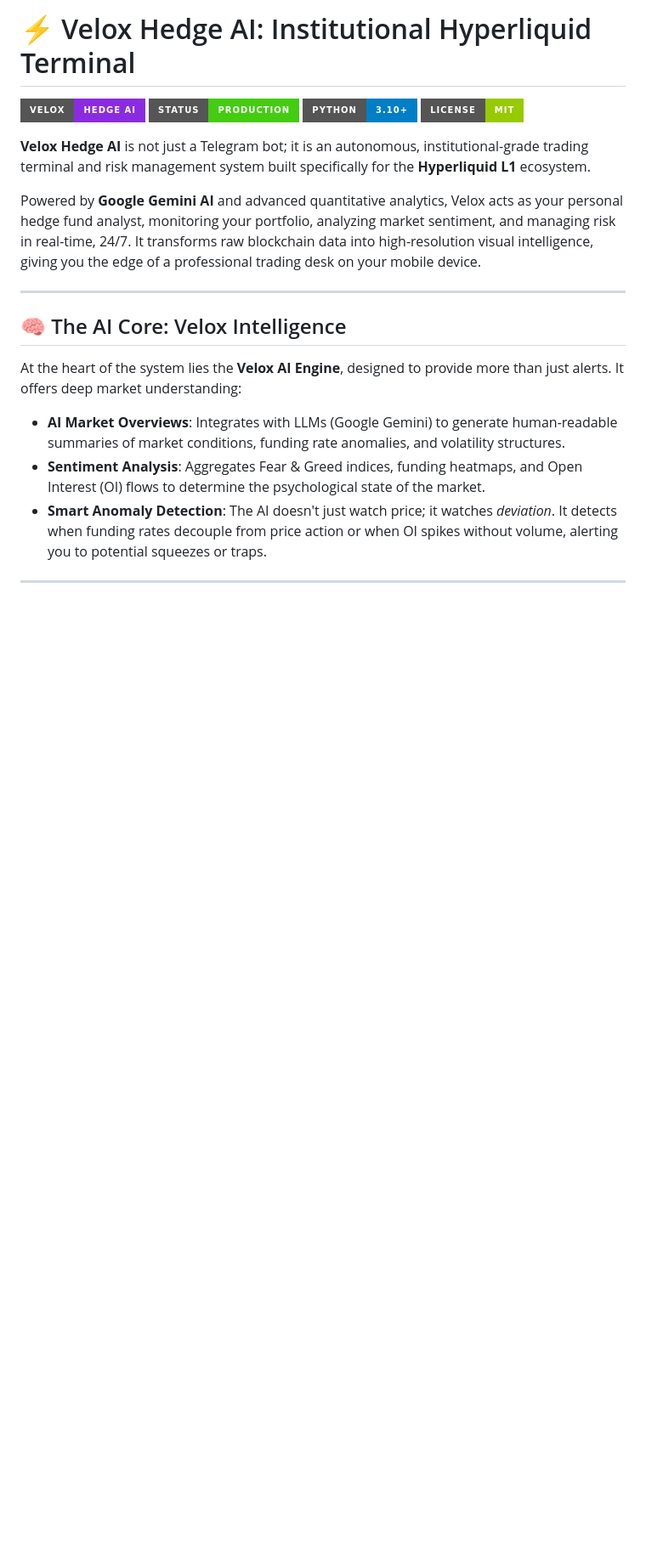
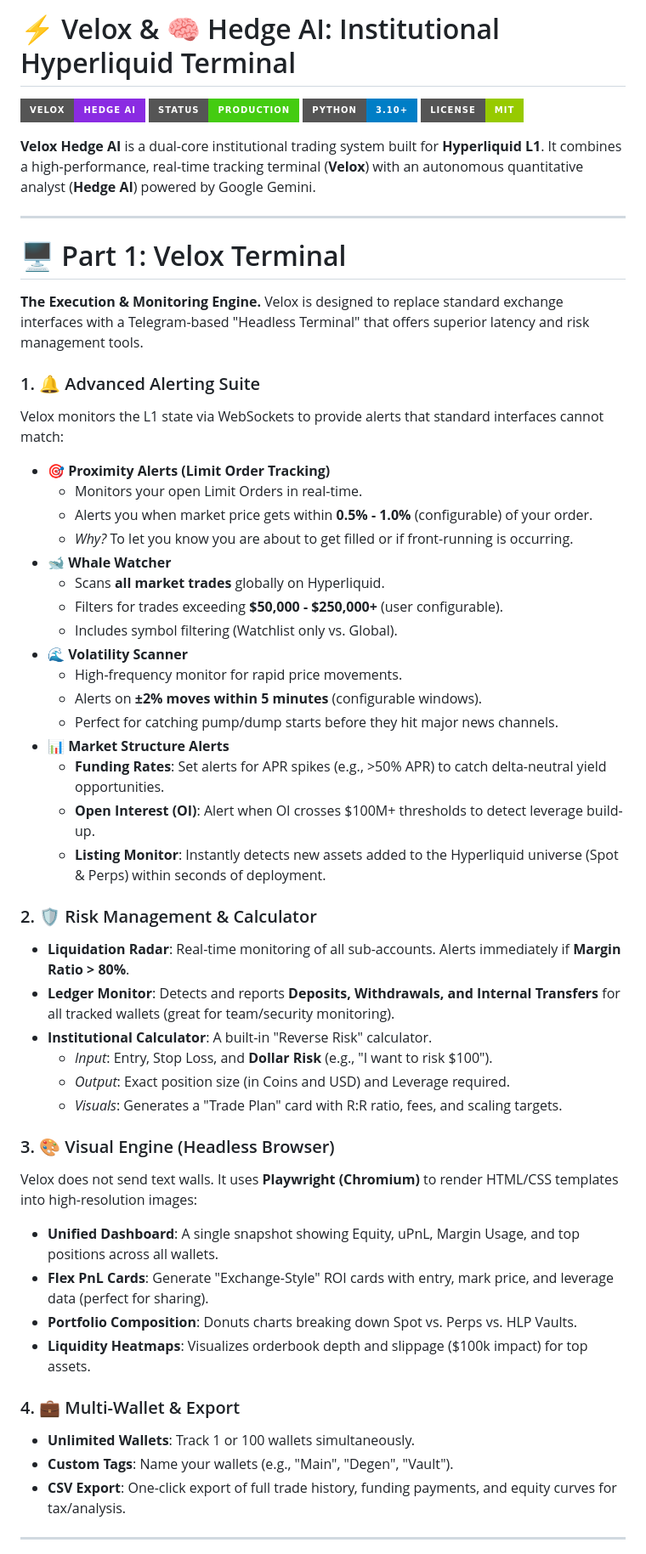
Before and after one commit to qzbxw/velox, a Markdown page: README.md, the part around one of its changes. Shown at 85% size. Drawn GitHub-style; badges without logos; blank space fills up the shorter version.

```diff
--- a/README.md
+++ b/README.md
@@ -1,23 +1,57 @@
-# ⚡ Velox Hedge AI: Institutional Hyperliquid Terminal
+# ⚡ Velox & 🧠 Hedge AI: Institutional Hyperliquid Terminal
 
 ![Velox Hedge AI](https://img.shields.io/badge/Velox-Hedge_AI-blueviolet?style=for-the-badge)
 ![Status](https://img.shields.io/badge/Status-Production-success?style=for-the-badge)
 ![Python](https://img.shields.io/badge/Python-3.10%2B-blue?style=for-the-badge)
 ![License](https://img.shields.io/badge/License-MIT-green?style=for-the-badge)
 
-**Velox Hedge AI** is not just a Telegram bot; it is an autonomous, institutional-grade trading terminal and risk management system built specifically for the **Hyperliquid L1** ecosystem.
-
-Powered by **Google Gemini AI** and advanced quantitative analytics, Velox acts as your personal hedge fund analyst, monitoring your portfolio, analyzing market sentiment, and managing risk in real-time, 24/7. It transforms raw blockchain data into high-resolution visual intelligence, giving you the edge of a professional trading desk on your mobile device.
+**Velox Hedge AI** is a dual-core institutional trading system built for **Hyperliquid L1**. It combines a high-performance, real-time tracking terminal (**Velox**) with an autonomous quantitative analyst (**Hedge AI**) powered by Google Gemini.
 
 ---
 
-## 🧠 The AI Core: Velox Intelligence
+# 🖥️ Part 1: Velox Terminal
+**The Execution & Monitoring Engine.**
+Velox is designed to replace standard exchange interfaces with a Telegram-based "Headless Terminal" that offers superior latency and risk management tools.
 
-At the heart of the system lies the **Velox AI Engine**, designed to provide more than just alerts. It offers deep market understanding:
+### 1. 🔔 Advanced Alerting Suite
+Velox monitors the L1 state via WebSockets to provide alerts that standard interfaces cannot match:
 
-*   **AI Market Overviews**: Integrates with LLMs (Google Gemini) to generate human-readable summaries of market conditions, funding rate anomalies, and volatility structures.
-*   **Sentiment Analysis**: Aggregates Fear & Greed indices, funding heatmaps, and Open Interest (OI) flows to determine the psychological state of the market.
-*   **Smart Anomaly Detection**: The AI doesn't just watch price; it watches *deviation*. It detects when funding rates decouple from price action or when OI spikes without volume, alerting you to potential squeezes or traps.
+*   **🎯 Proximity Alerts (Limit Order Tracking)**
+    *   Monitors your open Limit Orders in real-time.
+    *   Alerts you when market price gets within **0.5% - 1.0%** (configurable) of your order.
+    *   *Why?* To let you know you are about to get filled or if front-running is occurring.
+*   **🐋 Whale Watcher**
+    *   Scans **all market trades** globally on Hyperliquid.
+    *   Filters for trades exceeding **$50,000 - $250,000+** (user configurable).
+    *   Includes symbol filtering (Watchlist only vs. Global).
+*   **🌊 Volatility Scanner**
+    *   High-frequency monitor for rapid price movements.
+    *   Alerts on **±2% moves within 5 minutes** (configurable windows).
+    *   Perfect for catching pump/dump starts before they hit major news channels.
+*   **📊 Market Structure Alerts**
+    *   **Funding Rates**: Set alerts for APR spikes (e.g., >50% APR) to catch delta-neutral yield opportunities.
+    *   **Open Interest (OI)**: Alert when OI crosses $100M+ thresholds to detect leverage build-up.
+    *   **Listing Monitor**: Instantly detects new assets added to the Hyperliquid universe (Spot & Perps) within seconds of deployment.
+
+### 2. 🛡️ Risk Management & Calculator
+*   **Liquidation Radar**: Real-time monitoring of all sub-accounts. Alerts immediately if **Margin Ratio > 80%**.
+*   **Ledger Monitor**: Detects and reports **Deposits, Withdrawals, and Internal Transfers** for all tracked wallets (great for team/security monitoring).
+*   **Institutional Calculator**: A built-in "Reverse Risk" calculator.
+    *   *Input*: Entry, Stop Loss, and **Dollar Risk** (e.g., "I want to risk $100").
+    *   *Output*: Exact position size (in Coins and USD) and Leverage required.
+    *   *Visuals*: Generates a "Trade Plan" card with R:R ratio, fees, and scaling targets.
+
+### 3. 🎨 Visual Engine (Headless Browser)
+Velox does not send text walls. It uses **Playwright (Chromium)** to render HTML/CSS templates into high-resolution images:
+*   **Unified Dashboard**: A single snapshot showing Equity, uPnL, Margin Usage, and top positions across all wallets.
+*   **Flex PnL Cards**: Generate "Exchange-Style" ROI cards with entry, mark price, and leverage data (perfect for sharing).
+*   **Portfolio Composition**: Donuts charts breaking down Spot vs. Perps vs. HLP Vaults.
+*   **Liquidity Heatmaps**: Visualizes orderbook depth and slippage ($100k impact) for top assets.
+
+### 4. 💼 Multi-Wallet & Export
+*   **Unlimited Wallets**: Track 1 or 100 wallets simultaneously.
+*   **Custom Tags**: Name your wallets (e.g., "Main", "Degen", "Vault").
+*   **CSV Export**: One-click export of full trade history, funding payments, and equity curves for tax/analysis.
 
 ---
 
```
Also changed, not shown: other parts of README.md (+77 -124 lines).
